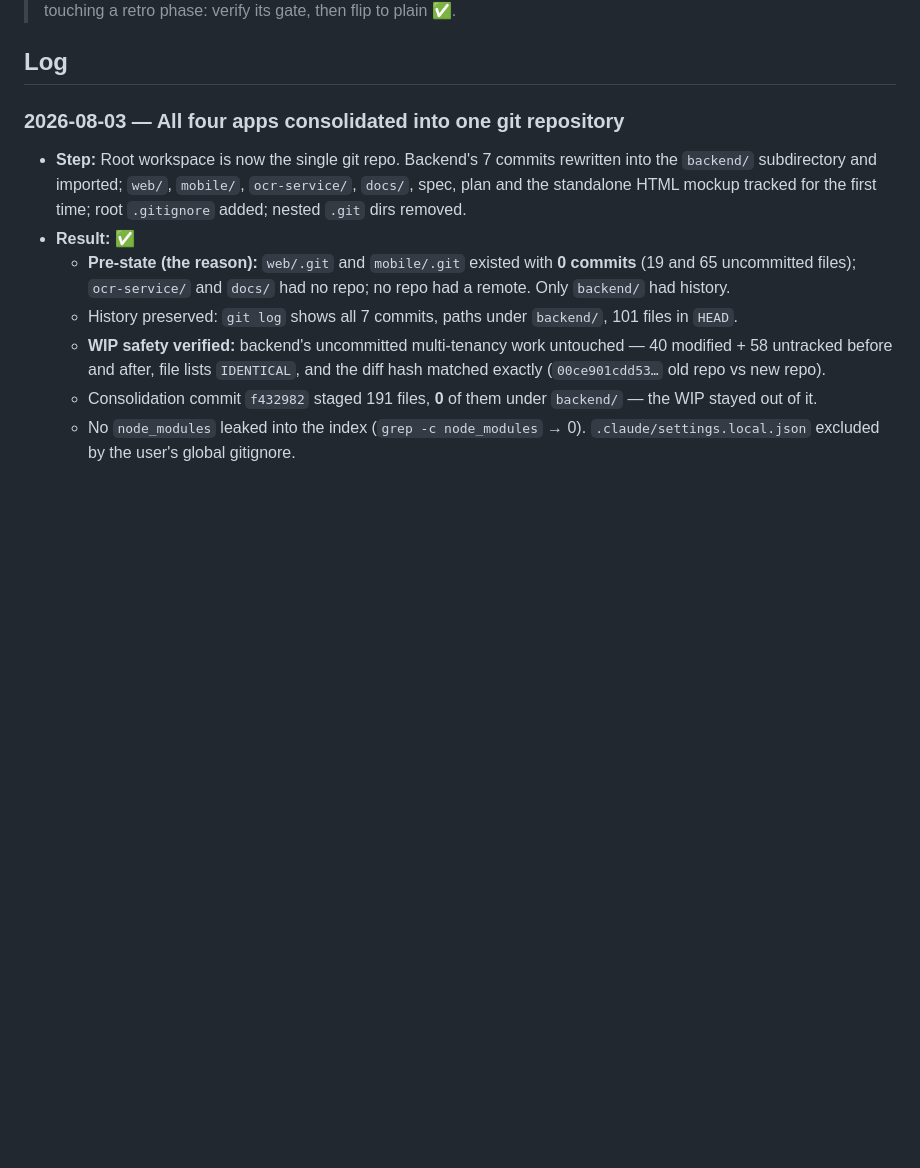
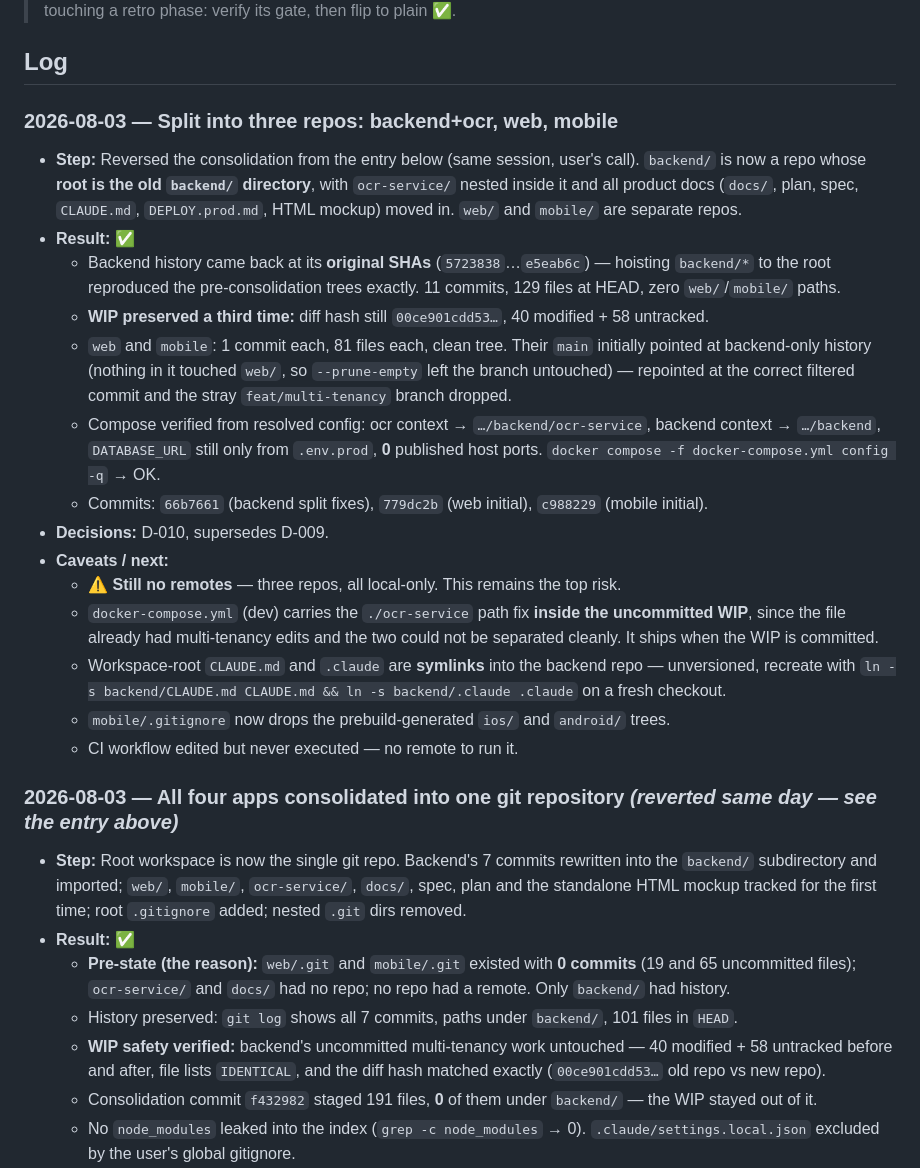
Before and after one commit to soulaimane-aattar/tijaru-backend, a Markdown page: docs/03-progress.md, the part around the change. Drawn GitHub-style; blank space fills up the shorter version.

Commit message:
docs: log three-repo split (D-010, supersedes D-009)

```diff
--- a/docs/03-progress.md
+++ b/docs/03-progress.md
@@ -20,7 +20,23 @@
 
 ## Log
 
-### 2026-08-03 — All four apps consolidated into one git repository
+### 2026-08-03 — Split into three repos: backend+ocr, web, mobile
+- **Step:** Reversed the consolidation from the entry below (same session, user's call). `backend/` is now a repo whose **root is the old `backend/` directory**, with `ocr-service/` nested inside it and all product docs (`docs/`, plan, spec, `CLAUDE.md`, `DEPLOY.prod.md`, HTML mockup) moved in. `web/` and `mobile/` are separate repos.
+- **Result:** ✅
+  - Backend history came back at its **original SHAs** (`5723838`…`e5eab6c`) — hoisting `backend/*` to the root reproduced the pre-consolidation trees exactly. 11 commits, 129 files at HEAD, zero `web/`/`mobile/` paths.
+  - **WIP preserved a third time:** diff hash still `00ce901cdd53…`, 40 modified + 58 untracked.
+  - `web` and `mobile`: 1 commit each, 81 files each, clean tree. Their `main` initially pointed at backend-only history (nothing in it touched `web/`, so `--prune-empty` left the branch untouched) — repointed at the correct filtered commit and the stray `feat/multi-tenancy` branch dropped.
+  - Compose verified from resolved config: ocr context → `…/backend/ocr-service`, backend context → `…/backend`, `DATABASE_URL` still only from `.env.prod`, **0** published host ports. `docker compose -f docker-compose.yml config -q` → OK.
+  - Commits: `66b7661` (backend split fixes), `779dc2b` (web initial), `c988229` (mobile initial).
+- **Decisions:** D-010, supersedes D-009.
+- **Caveats / next:**
+  - ⚠️ **Still no remotes** — three repos, all local-only. This remains the top risk.
+  - `docker-compose.yml` (dev) carries the `./ocr-service` path fix **inside the uncommitted WIP**, since the file already had multi-tenancy edits and the two could not be separated cleanly. It ships when the WIP is committed.
+  - Workspace-root `CLAUDE.md` and `.claude` are **symlinks** into the backend repo — unversioned, recreate with `ln -s backend/CLAUDE.md CLAUDE.md && ln -s backend/.claude .claude` on a fresh checkout.
+  - `mobile/.gitignore` now drops the prebuild-generated `ios/` and `android/` trees.
+  - CI workflow edited but never executed — no remote to run it.
+
+### 2026-08-03 — All four apps consolidated into one git repository *(reverted same day — see the entry above)*
 - **Step:** Root workspace is now the single git repo. Backend's 7 commits rewritten into the `backend/` subdirectory and imported; `web/`, `mobile/`, `ocr-service/`, `docs/`, spec, plan and the standalone HTML mockup tracked for the first time; root `.gitignore` added; nested `.git` dirs removed.
 - **Result:** ✅
   - **Pre-state (the reason):** `web/.git` and `mobile/.git` existed with **0 commits** (19 and 65 uncommitted files); `ocr-service/` and `docs/` had no repo; no repo had a remote. Only `backend/` had history.
```
Also changed, not shown: docs/02-decisions.md (+7 -1 lines).
